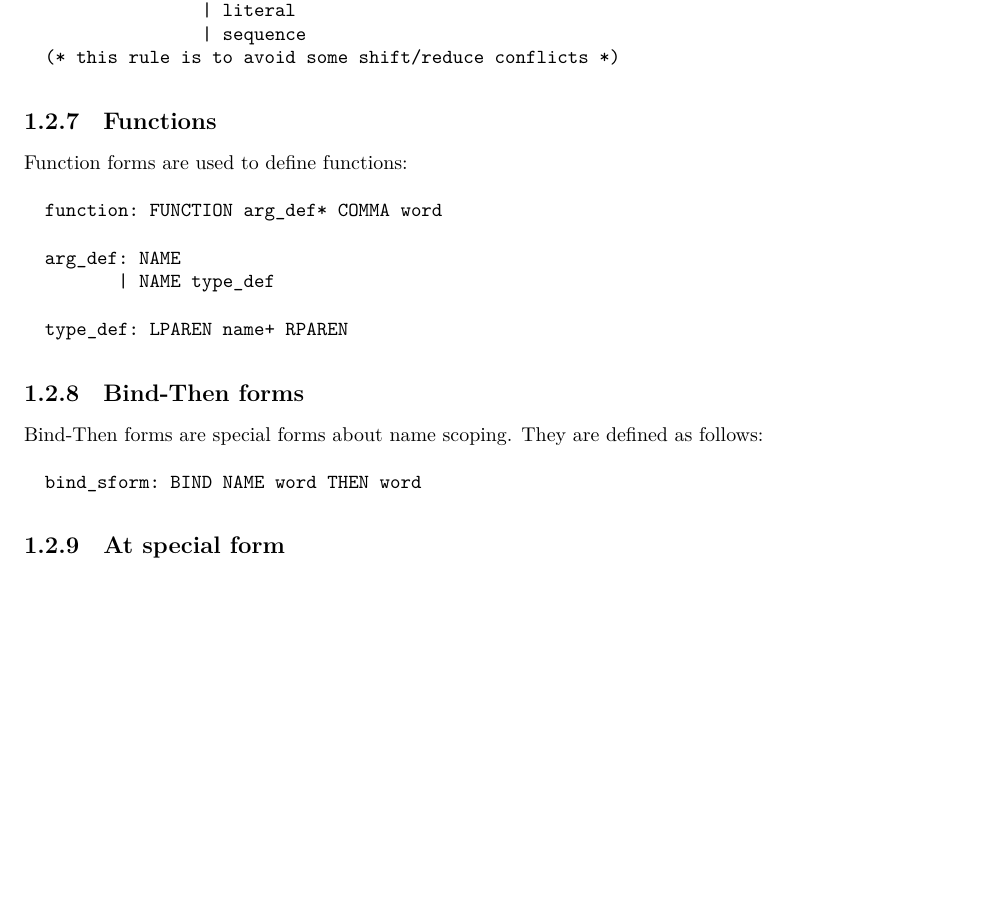
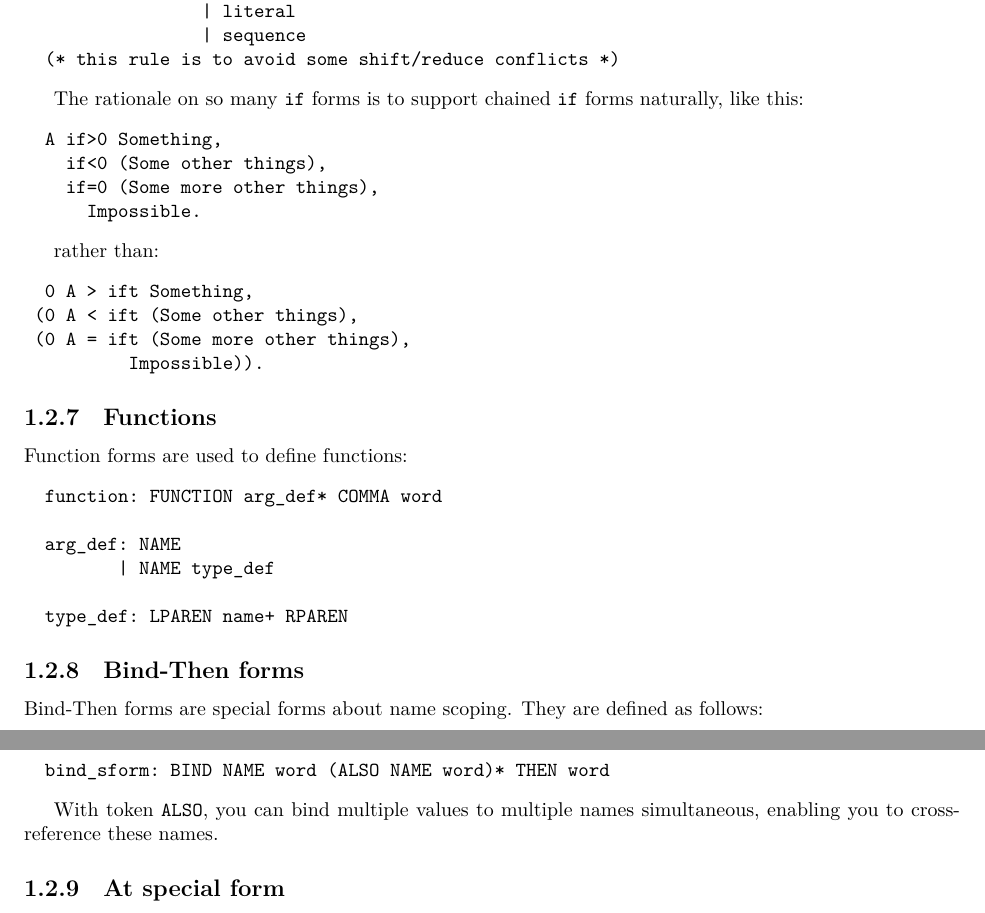
Before and after one commit to fnmdx111/Towel, a LaTeX book (docs/towel.manual.tex): part of page 8 of 12 before the commit and two parts of pages 8 and 9 of 12 after it, the two joined at a grey line, cut so that both start at the same text, the shorter picture padded with empty space. Compiled offline with XeLaTeX.

Commit message:
add bind also

```diff
--- a/docs/towel.manual.tex
+++ b/docs/towel.manual.tex
@@ -192,6 +192,22 @@ Control sequences consists of \texttt{if} special forms and \texttt{match} speic
   (* this rule is to avoid some shift/reduce conflicts *)
 \end{verbatim}
 
+The rationale on so many \texttt{if} forms is to support chained \texttt{if} forms naturally, like this:
+\begin{verbatim}
+  A if>0 Something,
+    if<0 (Some other things),
+    if=0 (Some more other things),
+      Impossible.
+\end{verbatim}
+
+rather than:
+\begin{verbatim}
+  0 A > ift Something,
+ (0 A < ift (Some other things),
+ (0 A = ift (Some more other things),
+          Impossible)).
+\end{verbatim}
+
 \subsection{Functions}
 
 Function forms are used to define functions:
@@ -208,8 +224,10 @@ Function forms are used to define functions:
 
 Bind-Then forms are special forms about name scoping. They are defined as follows:
 \begin{verbatim}
-  bind_sform: BIND NAME word THEN word
+  bind_sform: BIND NAME word (ALSO NAME word)* THEN word
 \end{verbatim}
+
+With token \texttt{ALSO}, you can bind multiple values to multiple names simultaneous, enabling you to cross-reference these names.
 
 \subsection{At special form}
 
```
Also changed, not shown: docs/towel.manual.tex (13 more changed lines), 4 other files.
